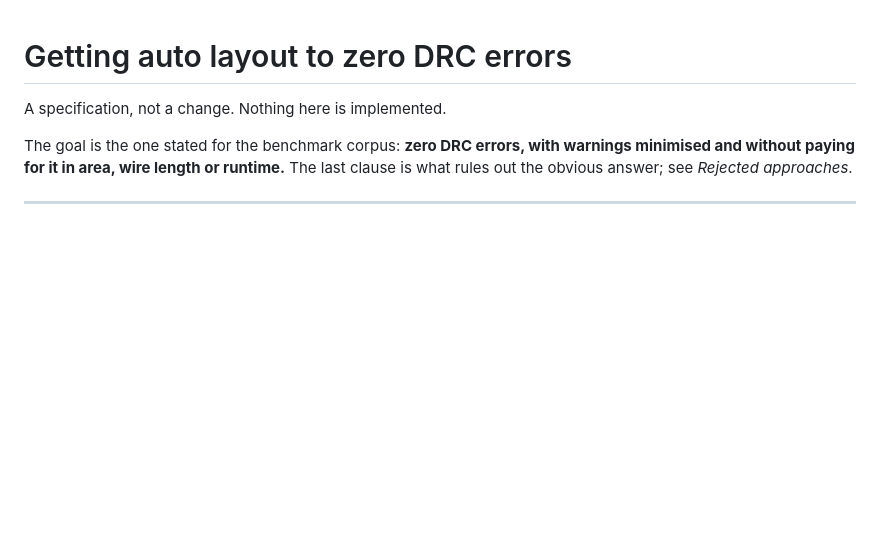
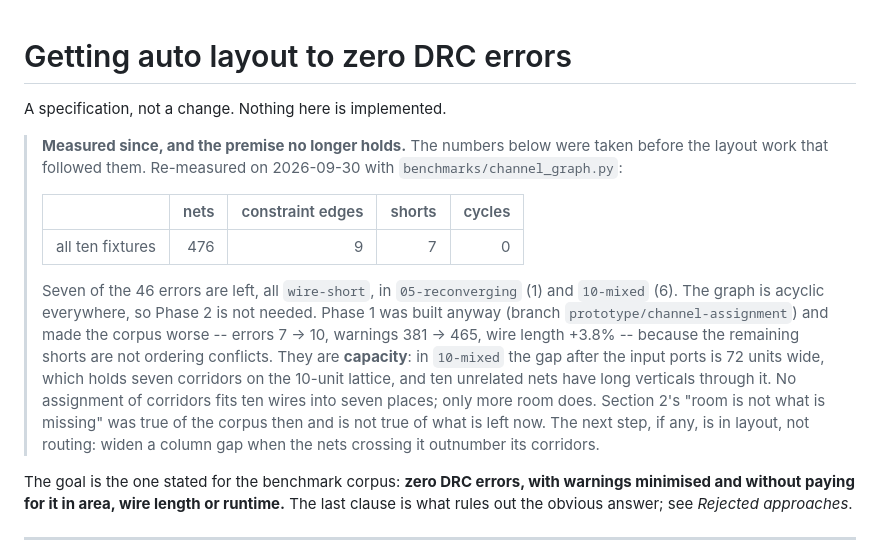
Before and after one commit to ssaurabh41/drawlogic, a Markdown page: ROUTING-CORRIDORS.md, the part around the change. Rendered like a GitHub page; blank space fills up the shorter version.

Commit message:
[docs] Corridor spec: Phase 0 measured, Phase 1 tried and parked
The spec was written against 46 DRC errors; re-measured, 7 are left,
the constraint graph is acyclic, and channel assignment made the corpus
worse because what remains is channels with more nets than room, not
wires in the wrong order. Recorded at the top so the next attempt starts
from the real numbers rather than the old ones.

Co-Authored-By: Claude Opus 5.5 <noreply@anthropic.com>
Claude-Session: https://claude.ai/code/session_01RHd3YyMaCKq5CbRaBVhrDN

```diff
--- a/ROUTING-CORRIDORS.md
+++ b/ROUTING-CORRIDORS.md
@@ -1,6 +1,27 @@
 # Getting auto layout to zero DRC errors
 
 A specification, not a change. Nothing here is implemented.
+
+> **Measured since, and the premise no longer holds.** The numbers below were
+> taken before the layout work that followed them. Re-measured on 2026-09-30
+> with `benchmarks/channel_graph.py`:
+>
+> | | nets | constraint edges | shorts | cycles |
+> |---|---:|---:|---:|---:|
+> | all ten fixtures | 476 | 9 | 7 | 0 |
+>
+> Seven of the 46 errors are left, all `wire-short`, in `05-reconverging` (1)
+> and `10-mixed` (6). The graph is acyclic everywhere, so Phase 2 is not
+> needed. Phase 1 was built anyway (branch `prototype/channel-assignment`)
+> and made the corpus worse -- errors 7 -> 10, warnings 381 -> 465, wire
+> length +3.8% -- because the remaining shorts are not ordering conflicts.
+> They are **capacity**: in `10-mixed` the gap after the input ports is 72
+> units wide, which holds seven corridors on the 10-unit lattice, and ten
+> unrelated nets have long verticals through it. No assignment of corridors
+> fits ten wires into seven places; only more room does. Section 2's "room is
+> not what is missing" was true of the corpus then and is not true of what is
+> left now. The next step, if any, is in layout, not routing: widen a column
+> gap when the nets crossing it outnumber its corridors.
 
 The goal is the one stated for the benchmark corpus: **zero DRC errors, with
 warnings minimised and without paying for it in area, wire length or runtime.**
```
